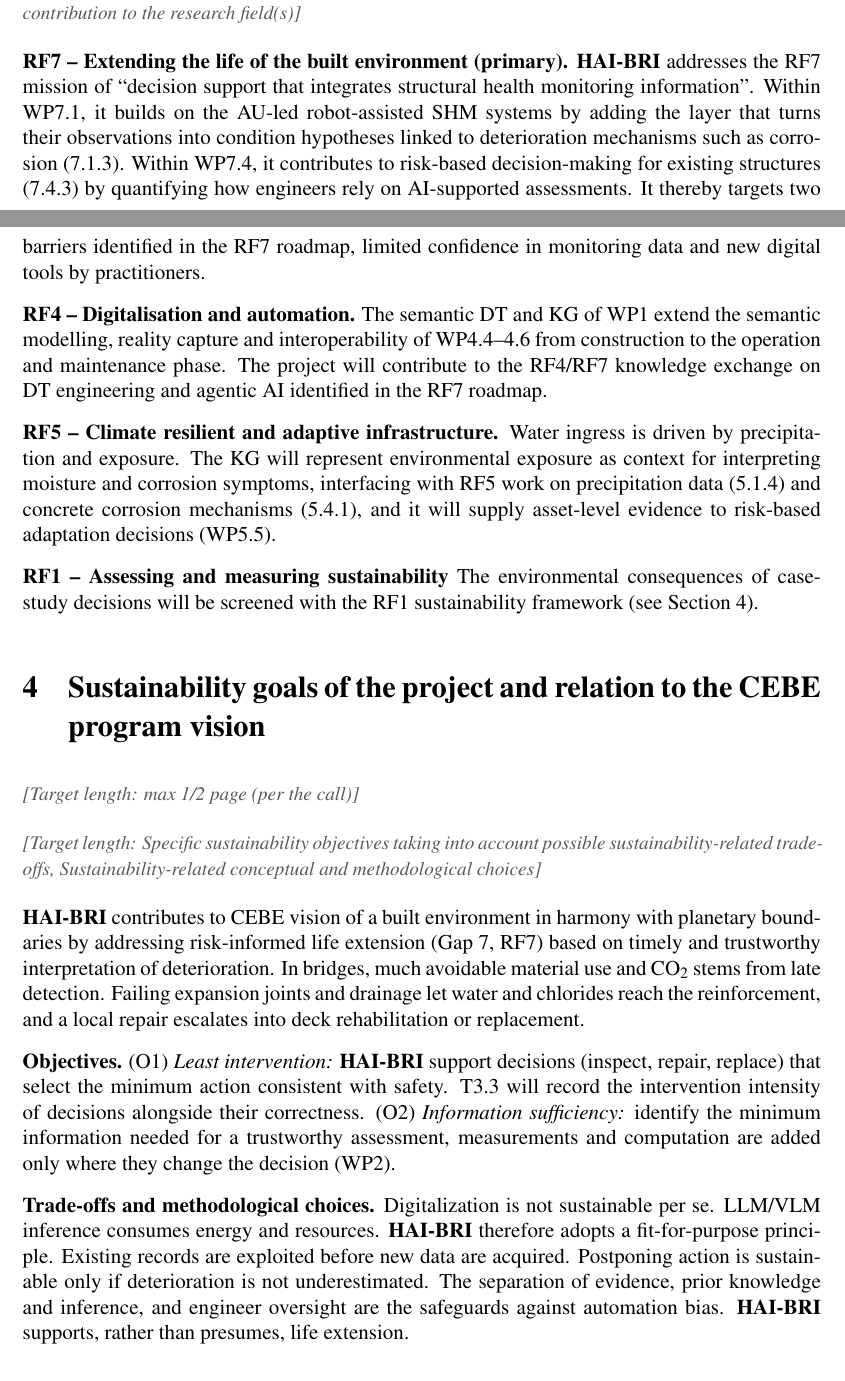
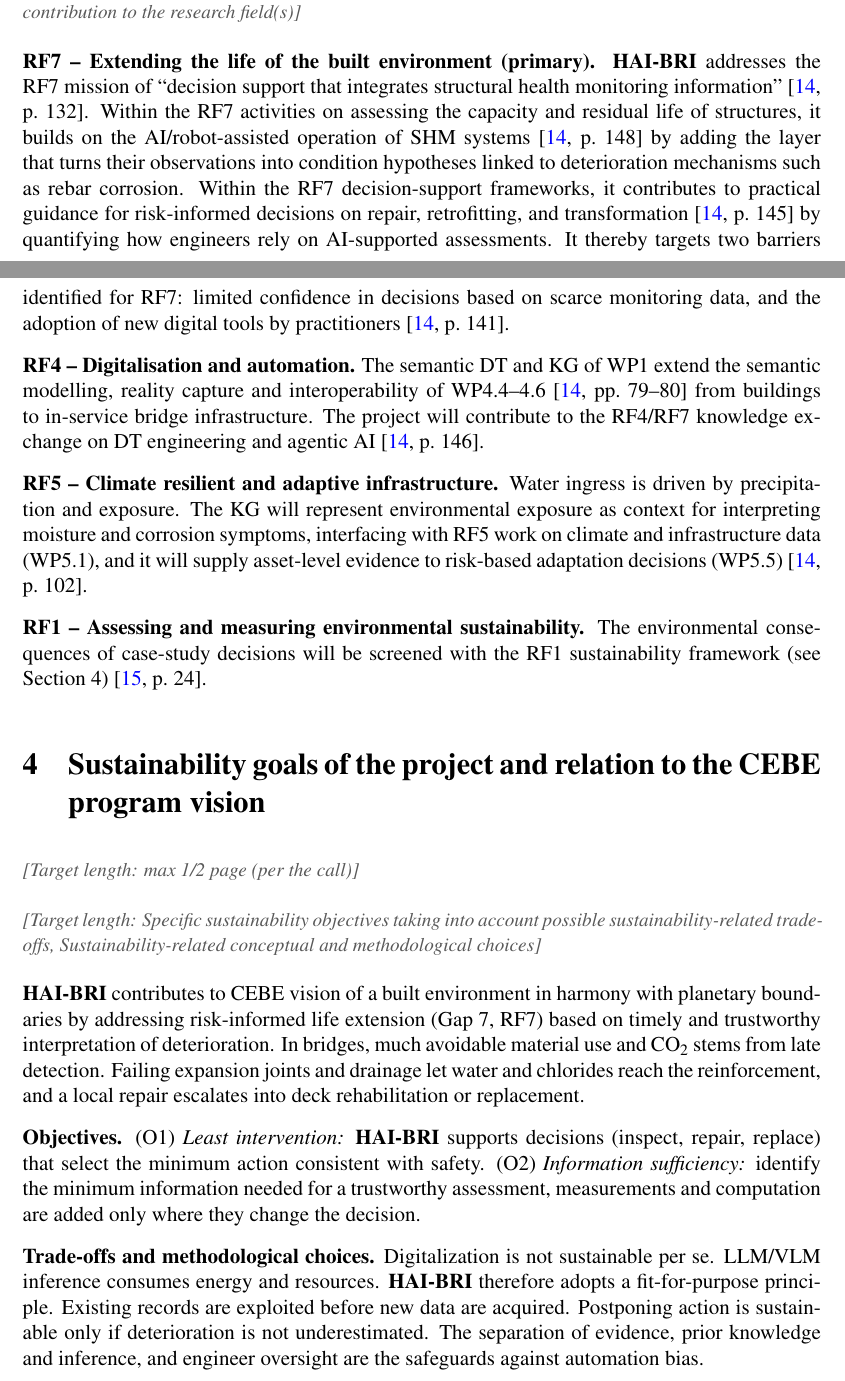
Before and after one commit to giuseppeabbiati1984/proposal_writing, a LaTeX document (application/main.tex): two parts of pages 8 and 9 of 10 before the commit and two parts of pages 8 and 9 of 11 after it, joined at a grey line, cut so that both start at the same text. Compiled offline with pdfLaTeX.

Commit message:
Updates from Overleaf

```diff
--- a/application/main.tex
+++ b/application/main.tex
@@ -356,13 +356,21 @@ Besides the project partners (AU and ETHZ) \projectname involves the following s
 %3) The collaboration with University of Salvador, Bahiha, Brazil and University of Nairobi, Kenya further strengthens the project's impact on global south across different climatic conditions. This international perspective will provide evidence regarding the framework's robustness, transferability, and applicability across both highly digitalized and resource-constrained infrastructure contexts.
 %The expected contribution to CEBE is a transferable, human-centered model that integrates structural-engineering knowledge, semantic DTs, AI, and human expertise to support more resilient, intelligent, and evidence-based decision-making for the built environment.
 
-\textbf{RF7 -- Extending the life of the built environment (primary).} \projectname addresses the RF7 mission of ``decision support that integrates structural health monitoring information''. Within WP7.1, it builds on the AU-led robot-assisted SHM systems by adding the layer that turns their observations into condition hypotheses linked to deterioration mechanisms such as corrosion (7.1.3). Within WP7.4, it contributes to risk-based decision-making for existing structures (7.4.3) by quantifying how engineers rely on AI-supported assessments. It thereby targets two barriers identified in the RF7 roadmap, limited confidence in monitoring data and new digital tools by practitioners.%, and provides evidence for the impact lever ``decision makers favour adaptation over demolition''. The key contribution is a human--AI decision process validated in terms of decision quality.%, not algorithmic accuracy alone.
+%\textbf{RF7 -- Extending the life of the built environment (primary).} \projectname addresses the RF7 mission of ``decision support that integrates structural health monitoring information''. Within WP7.1, it builds on the AU-led robot-assisted SHM systems by adding the layer that turns their observations into condition hypotheses linked to deterioration mechanisms such as corrosion (7.1.3). Within WP7.4, it contributes to risk-based decision-making for existing structures (7.4.3) by quantifying how engineers rely on AI-supported assessments. It thereby targets two barriers identified in the RF7 roadmap, limited confidence in monitoring data and new digital tools by practitioners.%, and provides evidence for the impact lever ``decision makers favour adaptation over demolition''. The key contribution is a human--AI decision process validated in terms of decision quality.%, not algorithmic accuracy alone.
 
-\textbf{RF4 -- Digitalisation and automation.} The semantic DT and KG of WP1 extend the semantic modelling, reality capture and interoperability of WP4.4--4.6 from construction to the operation and maintenance phase. The project will contribute to the RF4/RF7 knowledge exchange on DT engineering and agentic AI identified in the RF7 roadmap.
+\textbf{RF7 -- Extending the life of the built environment (primary).} \projectname addresses the RF7 mission of ``decision support that integrates structural health monitoring information'' \cite[p.~132]{cebe_research_roadmap_2026}. Within the RF7 activities on assessing the capacity and residual life of structures, it builds on the AI/robot-assisted operation of SHM systems \cite[p.~148]{cebe_research_roadmap_2026} by adding the layer that turns their observations into condition hypotheses linked to deterioration mechanisms such as rebar corrosion. Within the RF7 decision-support frameworks, it contributes to practical guidance for risk-informed decisions on repair, retrofitting, and transformation \cite[p.~145]{cebe_research_roadmap_2026} by quantifying how engineers rely on AI-supported assessments. It thereby targets two barriers identified for RF7: limited confidence in decisions based on scarce monitoring data, and the adoption of new digital tools by practitioners \cite[p.~141]{cebe_research_roadmap_2026}.%, and provides evidence for the impact lever ``decision makers favour adaptation over demolition''. The key contribution is a human--AI decision process validated in terms of decision quality.%, not algorithmic accuracy alone.
 
-\textbf{RF5 -- Climate resilient and adaptive infrastructure.} Water ingress is driven by precipitation and exposure. The KG will represent environmental exposure as context for interpreting moisture and corrosion symptoms, interfacing with RF5 work on precipitation data (5.1.4) and concrete corrosion mechanisms (5.4.1), and it will supply asset-level evidence to risk-based adaptation decisions (WP5.5).
+%\textbf{RF4 -- Digitalisation and automation.} The semantic DT and KG of WP1 extend the semantic modelling, reality capture and interoperability of WP4.4--4.6 from construction to the operation and maintenance phase. The project will contribute to the RF4/RF7 knowledge exchange on DT engineering and agentic AI identified in the RF7 roadmap.
 
-\textbf{RF1 -- Assessing and measuring sustainability} The environmental consequences of case-study decisions will be screened with the RF1 sustainability framework (see Section~4).
+\textbf{RF4 -- Digitalisation and automation.} The semantic DT and KG of WP1 extend the semantic modelling, reality capture and interoperability of WP4.4--4.6 \cite[pp.~79--80]{cebe_research_roadmap_2026} from buildings to in-service bridge infrastructure. The project will contribute to the RF4/RF7 knowledge exchange on DT engineering and agentic AI \cite[p.~146]{cebe_research_roadmap_2026}.
+
+%\textbf{RF5 -- Climate resilient and adaptive infrastructure.} Water ingress is driven by precipitation and exposure. The KG will represent environmental exposure as context for interpreting moisture and corrosion symptoms, interfacing with RF5 work on precipitation data (5.1.4) and concrete corrosion mechanisms (5.4.1), and it will supply asset-level evidence to risk-based adaptation decisions (WP5.5).
+
+\textbf{RF5 -- Climate resilient and adaptive infrastructure.} Water ingress is driven by precipitation and exposure. The KG will represent environmental exposure as context for interpreting moisture and corrosion symptoms, interfacing with RF5 work on climate and infrastructure data (WP5.1), and it will supply asset-level evidence to risk-based adaptation decisions (WP5.5) \cite[p.~102]{cebe_research_roadmap_2026}.
+
+%\textbf{RF1 -- Assessing and measuring sustainability} The environmental consequences of case-study decisions will be screened with the RF1 sustainability framework (see Section~4).
+
+\textbf{RF1 -- Assessing and measuring environmental sustainability.} The environmental consequences of case-study decisions will be screened with the RF1 sustainability framework (see Section~4) \cite[p.~24]{cebe_research_roadmap_main_2026}.
 
 \pagemark{CEBE relevance -- end}
 
@@ -384,9 +392,9 @@ Besides the project partners (AU and ETHZ) \projectname involves the following s
 
 \projectname contributes to CEBE vision of a built environment in harmony with planetary boundaries by addressing risk-informed life extension (Gap 7, RF7) based on timely and trustworthy interpretation of deterioration. In bridges, much avoidable material use and CO$_2$ stems from late detection. Failing expansion joints and drainage let water and chlorides reach the reinforcement, and a local repair escalates into deck rehabilitation or replacement.
 
-\textbf{Objectives.} (O1) \textit{Least intervention:} \projectname support decisions (inspect, repair, replace) that select the minimum action consistent with safety. T3.3 will record the intervention intensity of decisions alongside their correctness. (O2) \textit{Information sufficiency:} identify the minimum information needed for a trustworthy assessment, measurements and computation are added only where they change the decision (WP2). %(O3) \textit{Transferability:} show that the framework remains effective where expertise and inspection budgets are scarce, as in the Brazilian case study.
+\textbf{Objectives.} (O1) \textit{Least intervention:} \projectname supports decisions (inspect, repair, replace) that select the minimum action consistent with safety. (O2) \textit{Information sufficiency:} identify the minimum information needed for a trustworthy assessment, measurements and computation are added only where they change the decision.% (WP2). %(O3) \textit{Transferability:} show that the framework remains effective where expertise and inspection budgets are scarce, as in the Brazilian case study.
 
-\textbf{Trade-offs and methodological choices.} Digitalization is not sustainable per se. LLM/VLM inference consumes energy and resources. \projectname therefore adopts a fit-for-purpose principle. Existing records are exploited before new data are acquired. Postponing action is sustainable only if deterioration is not underestimated. The separation of evidence, prior knowledge and inference, and engineer oversight are the safeguards against automation bias. \projectname supports, rather than presumes, life extension. %Its scope is the maintenance, repair and replacement stages (EN 15978, B2--B5), and the environmental consequences of case-study decisions will be screened with the RF1 sustainability framework.
+\textbf{Trade-offs and methodological choices.} Digitalization is not sustainable per se. LLM/VLM inference consumes energy and resources. \projectname therefore adopts a fit-for-purpose principle. Existing records are exploited before new data are acquired. Postponing action is sustainable only if deterioration is not underestimated. The separation of evidence, prior knowledge and inference, and engineer oversight are the safeguards against automation bias. %\projectname supports, rather than presumes, life extension. %Its scope is the maintenance, repair and replacement stages (EN 15978, B2--B5), and the environmental consequences of case-study decisions will be screened with the RF1 sustainability framework.
 %The project's primary sustainability objective is to support infrastructure life extension through earlier recognition, improved interpretation, and more targeted management of bridge deterioration.  The project therefore connects digital monitoring and evidence-based decision support with reduced material consumption, embodied carbon emissions, construction activity, and disruption over the infrastructure life cycle.
 
 %A second objective is to improve the efficiency of inspection and maintenance resources. Infrastructure owners cannot inspect, monitor, or intervene across all components with equal intensity.  The proposed approach therefore seeks to direct limited financial, technological, and human resources toward the locations where they provide the greatest engineering value.
```
Also changed, not shown: application/main.tex (6 more changed lines).
